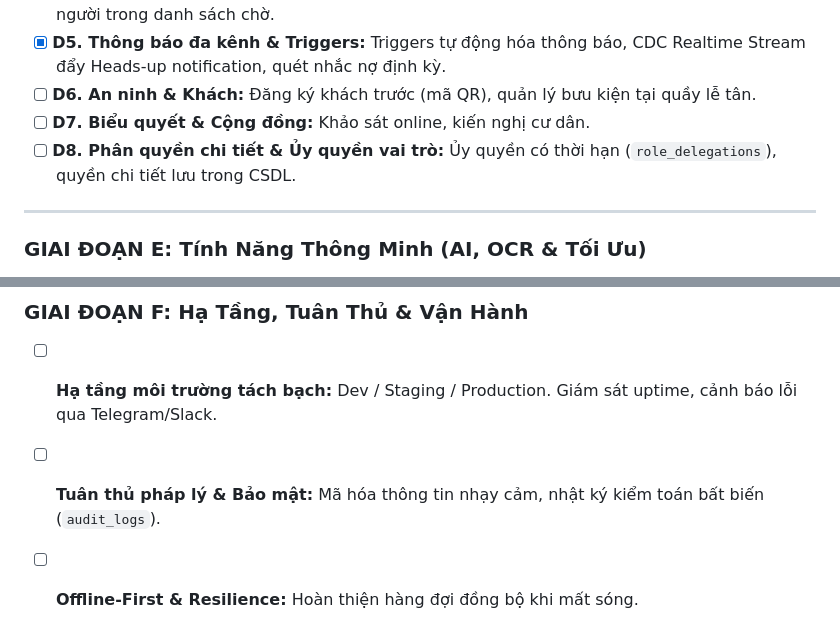
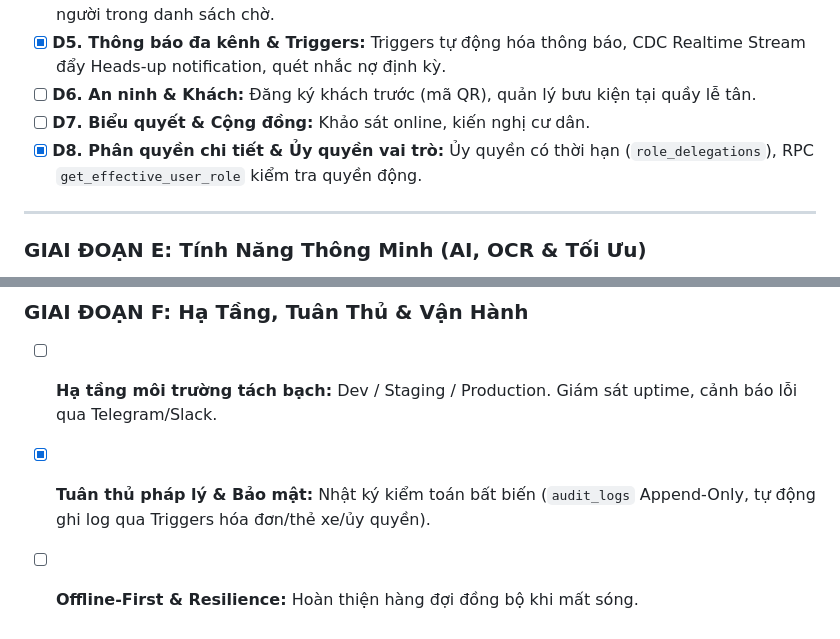
Before and after one commit to PVM-05/PKA-Home, a Markdown page: docs/COMMERCIAL_PRODUCT_ROADMAP.md, 2 parts joined by grey strips. GitHub-like rendering.

Commit message:
docs: cap nhat tien do hoan thanh D8 va F2 trong lo trinh san pham

```diff
--- a/docs/COMMERCIAL_PRODUCT_ROADMAP.md
+++ b/docs/COMMERCIAL_PRODUCT_ROADMAP.md
@@ -89,7 +89,7 @@ graph TD
 - [x] **D5. Thông báo đa kênh & Triggers:** Triggers tự động hóa thông báo, CDC Realtime Stream đẩy Heads-up notification, quét nhắc nợ định kỳ.
 - [ ] **D6. An ninh & Khách:** Đăng ký khách trước (mã QR), quản lý bưu kiện tại quầy lễ tân.
 - [ ] **D7. Biểu quyết & Cộng đồng:** Khảo sát online, kiến nghị cư dân.
-- [ ] **D8. Phân quyền chi tiết & Ủy quyền vai trò:** Ủy quyền có thời hạn (`role_delegations`), quyền chi tiết lưu trong CSDL.
+- [x] **D8. Phân quyền chi tiết & Ủy quyền vai trò:** Ủy quyền có thời hạn (`role_delegations`), RPC `get_effective_user_role` kiểm tra quyền động.
 
 ---
 
@@ -102,5 +102,5 @@ graph TD
 
 ### GIAI ĐOẠN F: Hạ Tầng, Tuân Thủ & Vận Hành
 - [ ] **Hạ tầng môi trường tách bạch:** Dev / Staging / Production. Giám sát uptime, cảnh báo lỗi qua Telegram/Slack.
-- [ ] **Tuân thủ pháp lý & Bảo mật:** Mã hóa thông tin nhạy cảm, nhật ký kiểm toán bất biến (`audit_logs`).
+- [x] **Tuân thủ pháp lý & Bảo mật:** Nhật ký kiểm toán bất biến (`audit_logs` Append-Only, tự động ghi log qua Triggers hóa đơn/thẻ xe/ủy quyền).
 - [ ] **Offline-First & Resilience:** Hoàn thiện hàng đợi đồng bộ khi mất sóng.
```
